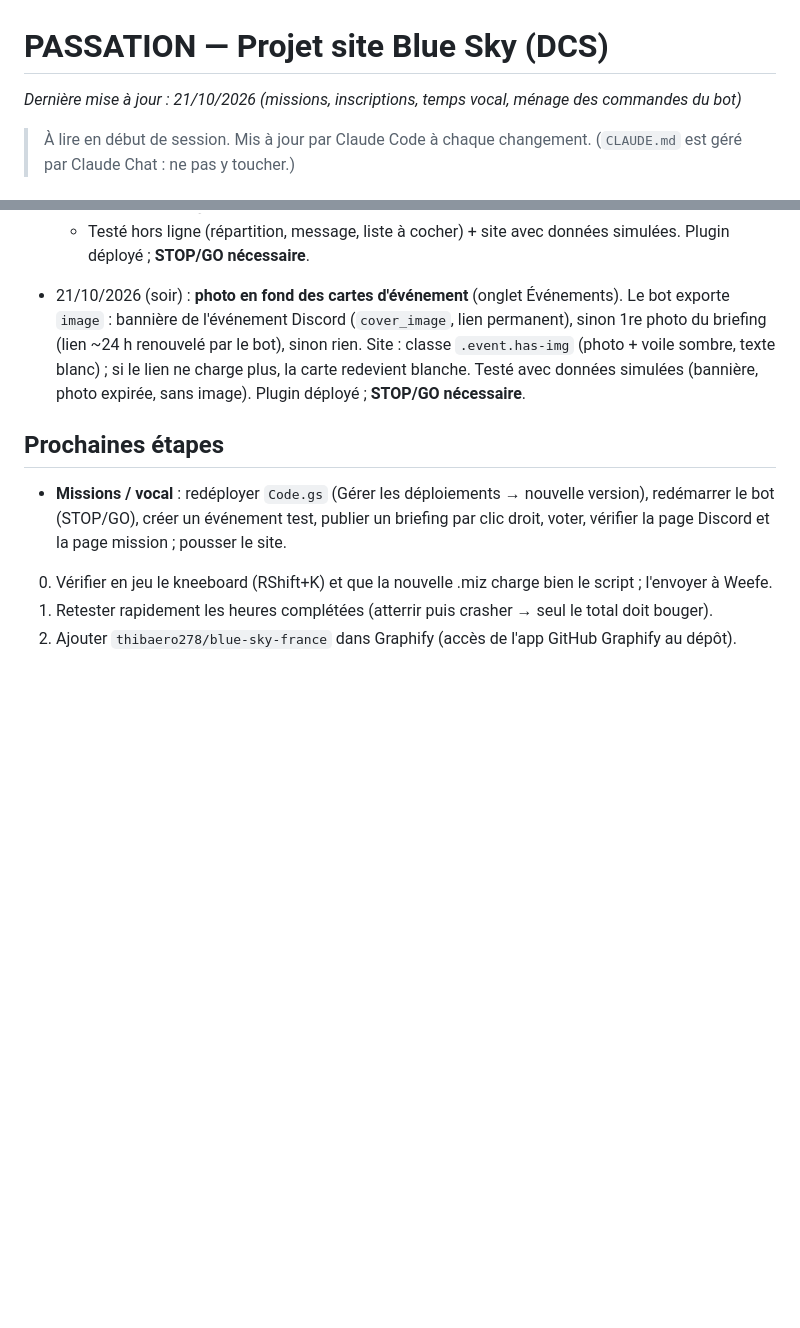
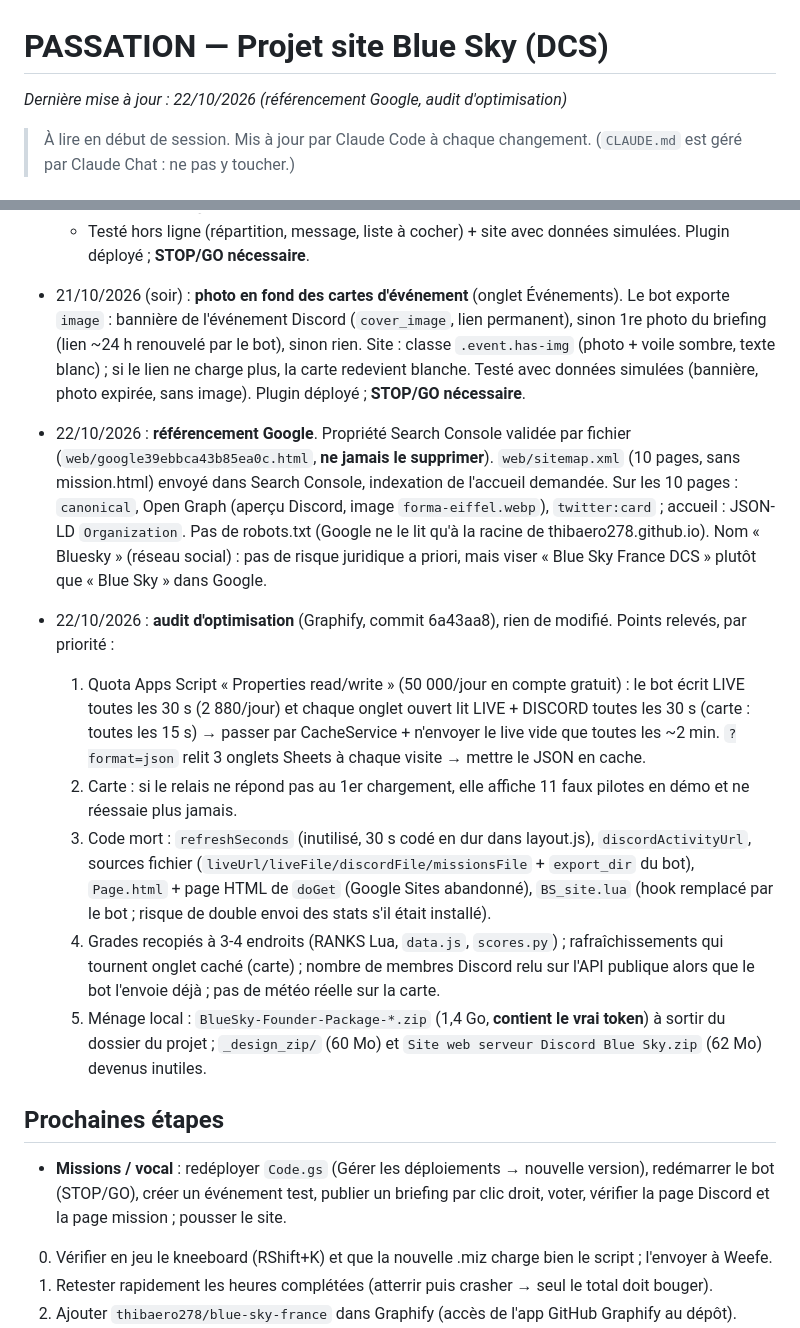
Before and after one commit to thibaero278/blue-sky-france, a Markdown page: PASSATION.md, 2 parts joined by grey strips. GitHub-like rendering; blank space fills up the shorter version.

Commit message:
Passation : référencement Google et audit d'optimisation
Co-Authored-By: Claude Opus 5.5 <noreply@anthropic.com>

```diff
--- a/PASSATION.md
+++ b/PASSATION.md
@@ -1,6 +1,6 @@
 # PASSATION — Projet site Blue Sky (DCS)
 
-_Dernière mise à jour : 21/10/2026 (missions, inscriptions, temps vocal, ménage des commandes du bot)_
+_Dernière mise à jour : 22/10/2026 (référencement Google, audit d'optimisation)_
 
 > À lire en début de session. Mis à jour par Claude Code à chaque changement.
 > (`CLAUDE.md` est géré par Claude Chat : ne pas y toucher.)
@@ -364,6 +364,24 @@ Un site Blue Sky (Google Sites envisagé) avec :
   Site : classe `.event.has-img` (photo + voile sombre, texte blanc) ; si le lien ne charge plus, la carte redevient blanche.
   Testé avec données simulées (bannière, photo expirée, sans image). Plugin déployé ; **STOP/GO nécessaire**.
 
+- 22/10/2026 : **référencement Google**. Propriété Search Console validée par fichier (`web/google39ebbca43b85ea0c.html`,
+  **ne jamais le supprimer**). `web/sitemap.xml` (10 pages, sans mission.html) envoyé dans Search Console, indexation de l'accueil demandée.
+  Sur les 10 pages : `canonical`, Open Graph (aperçu Discord, image `forma-eiffel.webp`), `twitter:card` ; accueil : JSON-LD `Organization`.
+  Pas de robots.txt (Google ne le lit qu'à la racine de thibaero278.github.io). Nom « Bluesky » (réseau social) : pas de risque juridique
+  a priori, mais viser « Blue Sky France DCS » plutôt que « Blue Sky » dans Google.
+- 22/10/2026 : **audit d'optimisation** (Graphify, commit 6a43aa8), rien de modifié. Points relevés, par priorité :
+  1. Quota Apps Script « Properties read/write » (50 000/jour en compte gratuit) : le bot écrit LIVE toutes les 30 s (2 880/jour)
+     et chaque onglet ouvert lit LIVE + DISCORD toutes les 30 s (carte : toutes les 15 s) → passer par CacheService + n'envoyer le live
+     vide que toutes les ~2 min. `?format=json` relit 3 onglets Sheets à chaque visite → mettre le JSON en cache.
+  2. Carte : si le relais ne répond pas au 1er chargement, elle affiche 11 faux pilotes en démo et ne réessaie plus jamais.
+  3. Code mort : `refreshSeconds` (inutilisé, 30 s codé en dur dans layout.js), `discordActivityUrl`, sources fichier
+     (`liveUrl/liveFile/discordFile/missionsFile` + `export_dir` du bot), `Page.html` + page HTML de `doGet` (Google Sites abandonné),
+     `BS_site.lua` (hook remplacé par le bot ; risque de double envoi des stats s'il était installé).
+  4. Grades recopiés à 3-4 endroits (RANKS Lua, `data.js`, `scores.py`) ; rafraîchissements qui tournent onglet caché (carte) ;
+     nombre de membres Discord relu sur l'API publique alors que le bot l'envoie déjà ; pas de météo réelle sur la carte.
+  5. Ménage local : `BlueSky-Founder-Package-*.zip` (1,4 Go, **contient le vrai token**) à sortir du dossier du projet ;
+     `_design_zip/` (60 Mo) et `Site web serveur Discord Blue Sky.zip` (62 Mo) devenus inutiles.
+
 ## Prochaines étapes
 - **Missions / vocal** : redéployer `Code.gs` (Gérer les déploiements → nouvelle version), redémarrer le bot (STOP/GO), créer un
   événement test, publier un briefing par clic droit, voter, vérifier la page Discord et la page mission ; pousser le site.
```
